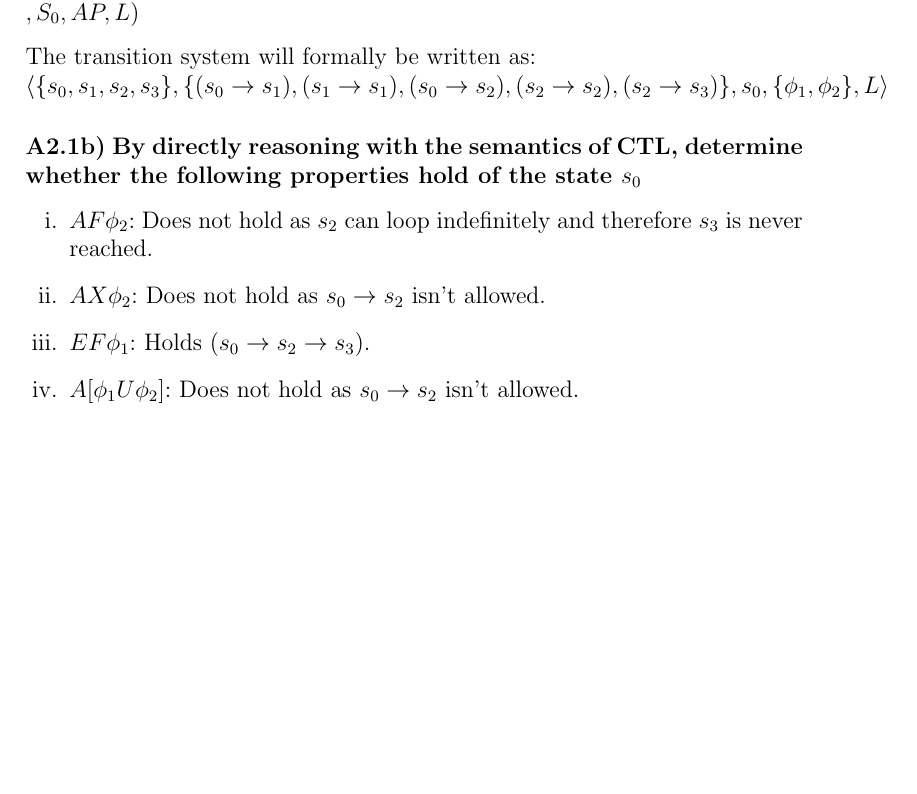
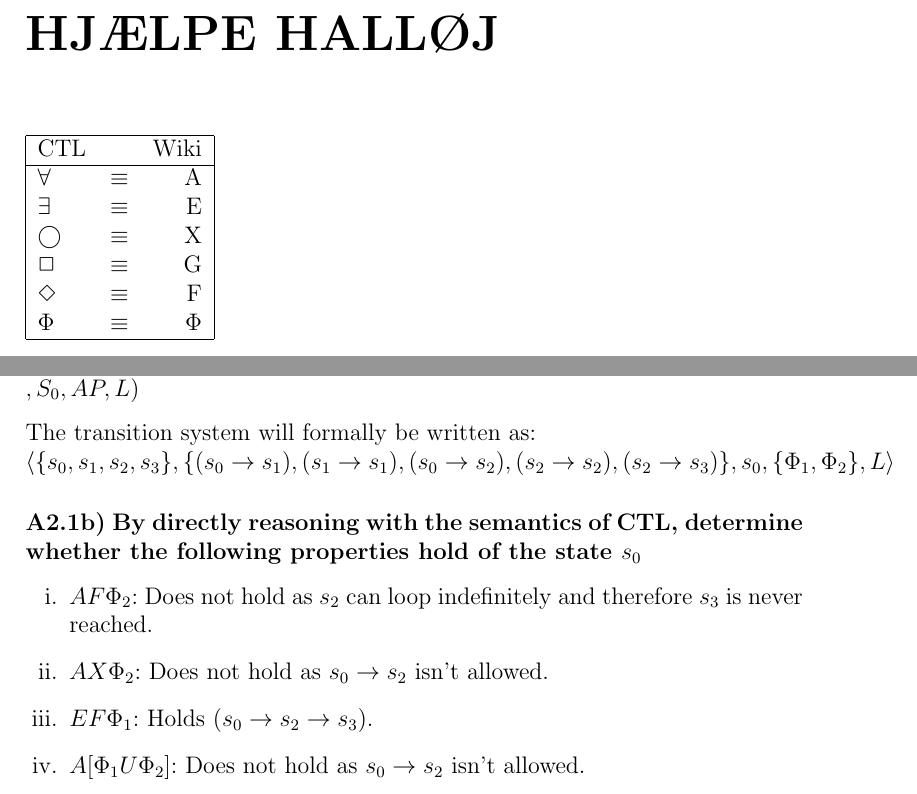
Before and after one commit to webrokeit/DTU, a LaTeX problem sheet (02246 (Model Checking)/Mandatory Assignment 1/Latex/Model checking part1.tex): part of page 6 of 10 before the commit and two parts of pages 2 and 7 of 11 after it, the two joined at a grey line, cut at the place of the change, the shorter picture padded with empty space. Compiled offline with pdfLaTeX.

Commit message:
symbol overview

```diff
--- a/02246 (Model Checking)/Mandatory Assignment 1/Latex/Model checking part1.tex
+++ b/02246 (Model Checking)/Mandatory Assignment 1/Latex/Model checking part1.tex
@@ -4,6 +4,7 @@
 \usepackage[latin1]{inputenc}
 \usepackage{enumerate}
 \usepackage{float}
+\usepackage{latexsym}
 \parindent=0pt
 \frenchspacing
 \pagestyle{empty}
@@ -46,6 +47,21 @@ Morten Chabert \textsc{Eskesen}\\
 
 \end{center}
 \end{titlepage}
+
+\chapter*{HJ{\AE}LPE HALL{\O}J}
+\begin{tabular}{ | l  c  r | }
+	\hline
+	CTL	& & Wiki \\ \hline
+	$\forall$ & $\equiv$ &  A \\
+	$\exists$ & $\equiv$ & E \\
+	$\bigcirc$ & $\equiv$ & X \\
+	$\Box$ & $\equiv$ & G \\
+	$\Diamond$ & $\equiv$ & F \\
+	$\Phi$ & $\equiv$ & $\Phi$ \\
+	\hline
+\end{tabular}
+\newpage
+
 \chapter*{Part A: Introductory Problems}
 \section*{A1) Practical Problems}
 
@@ -128,14 +144,14 @@ Consider the transition system, shown graphically in \textbf{Figure 1}. The stat
 
 \subsubsection*{A2.1a) Write down this transition system formally, as a tuple $(S,\rightarrow,S_0,AP,L)$}
 The transition system will formally be written as:\\
-$\langle\{s_0,s_1,s_2,s_3\},\{(s_0 \rightarrow s_1),(s_1 \rightarrow s_1),(s_0 \rightarrow s_2),(s_2 \rightarrow s_2),(s_2 \rightarrow s_3)\},s_0,\{\phi_1,\phi_2\},L\rangle$
+$\langle\{s_0,s_1,s_2,s_3\},\{(s_0 \rightarrow s_1),(s_1 \rightarrow s_1),(s_0 \rightarrow s_2),(s_2 \rightarrow s_2),(s_2 \rightarrow s_3)\},s_0,\{\Phi_1,\Phi_2\},L\rangle$
 
 \subsubsection*{A2.1b) By directly reasoning with the semantics of CTL, determine whether the following properties hold of the state $s_0$}
 \begin{enumerate}[i.]
-	\item $AF \phi_2$: Does not hold as $s_2$ can loop indefinitely and therefore $s_3$ is never reached.
-	\item $AX \phi_2$: Does not hold as $s_0 \rightarrow s_2$ isn't allowed.
-	\item $EF \phi_1$: Holds $(s_0 \rightarrow s_2 \rightarrow s_3$).
-	\item $A[\phi_1 U \phi_2]$: Does not hold as $s_0 \rightarrow s_2$ isn't allowed.
+	\item $AF \Phi_2$: Does not hold as $s_2$ can loop indefinitely and therefore $s_3$ is never reached.
+	\item $AX \Phi_2$: Does not hold as $s_0 \rightarrow s_2$ isn't allowed.
+	\item $EF \Phi_1$: Holds $(s_0 \rightarrow s_2 \rightarrow s_3$).
+	\item $A[\Phi_1 U \Phi_2]$: Does not hold as $s_0 \rightarrow s_2$ isn't allowed.
 \end{enumerate}
 
 \subsection*{A2.2}
```
Also changed, not shown: 02246 (Model Checking)/Mandatory Assignment 1/Latex/Model checking part1.tex (30 more changed lines).
